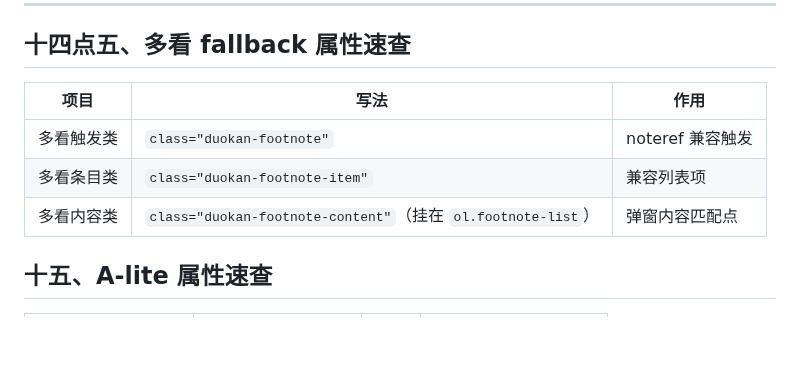
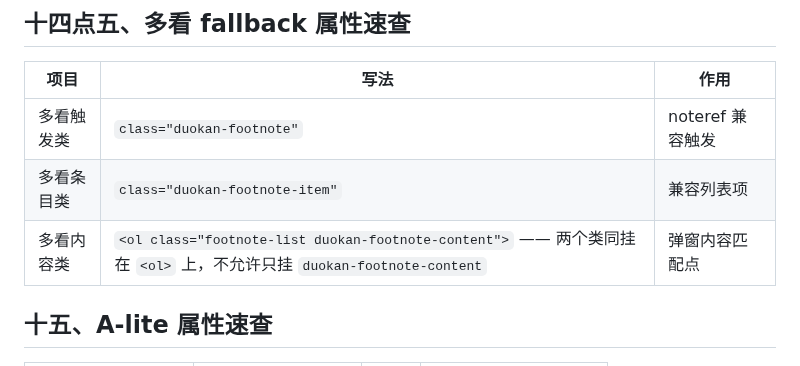
Before and after one commit to liyafly/epub-handbook, a Markdown page: docs/final/EPUB 3 HTML CSS 属性速查表.md, the part around the change. Drawn GitHub-style; blank space fills up the shorter version.

```diff
--- a/docs/final/EPUB 3 HTML CSS 属性速查表.md
+++ b/docs/final/EPUB 3 HTML CSS 属性速查表.md
@@ -456,7 +456,7 @@ body {
 |---|---|---|
 | 多看触发类 | `class="duokan-footnote"` | noteref 兼容触发 |
 | 多看条目类 | `class="duokan-footnote-item"` | 兼容列表项 |
-| 多看内容类 | `class="duokan-footnote-content"`（挂在 `ol.footnote-list`） | 弹窗内容匹配点 |
+| 多看内容类 | `<ol class="footnote-list duokan-footnote-content">` —— 两个类同挂在 `<ol>` 上，不允许只挂 `duokan-footnote-content` | 弹窗内容匹配点 |
 
 ## 十五、A-lite 属性速查
 
```
Also changed, not shown: docs/guides/fonts-css-expansion-plan.md (+14 -3 lines).
